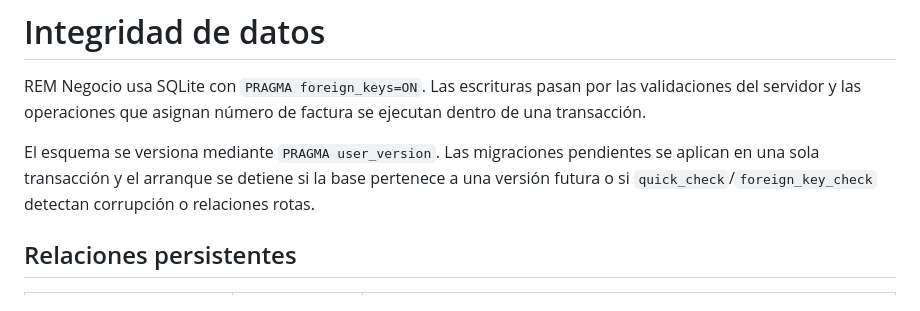
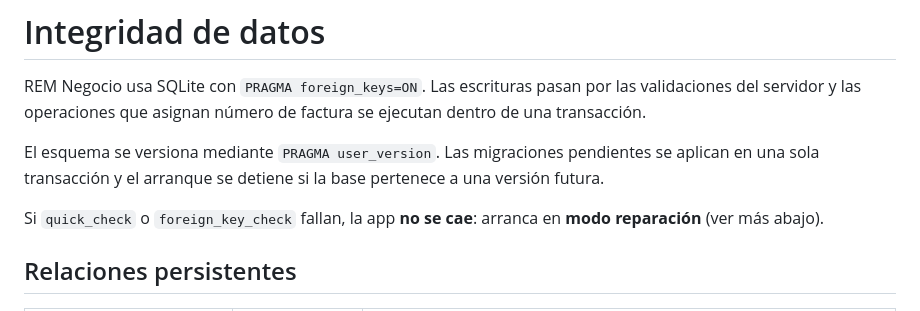
Before and after one commit to aulafy/REM-L, a Markdown page: docs/integridad-datos.md, the part around one of its changes. GitHub-like rendering.

```diff
--- a/docs/integridad-datos.md
+++ b/docs/integridad-datos.md
@@ -2,7 +2,9 @@
 
 REM Negocio usa SQLite con `PRAGMA foreign_keys=ON`. Las escrituras pasan por las validaciones del servidor y las operaciones que asignan número de factura se ejecutan dentro de una transacción.
 
-El esquema se versiona mediante `PRAGMA user_version`. Las migraciones pendientes se aplican en una sola transacción y el arranque se detiene si la base pertenece a una versión futura o si `quick_check`/`foreign_key_check` detectan corrupción o relaciones rotas.
+El esquema se versiona mediante `PRAGMA user_version`. Las migraciones pendientes se aplican en una sola transacción y el arranque se detiene si la base pertenece a una versión futura.
+
+Si `quick_check` o `foreign_key_check` fallan, la app **no se cae**: arranca en **modo reparación** (ver más abajo).
 
 ## Relaciones persistentes
 
```
Also changed, not shown: other parts of docs/integridad-datos.md (+26 -2 lines), README.md (+1 -1 lines).
